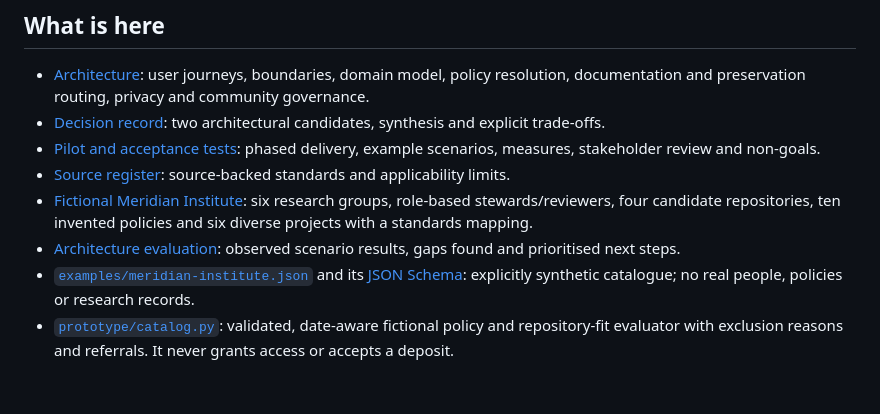
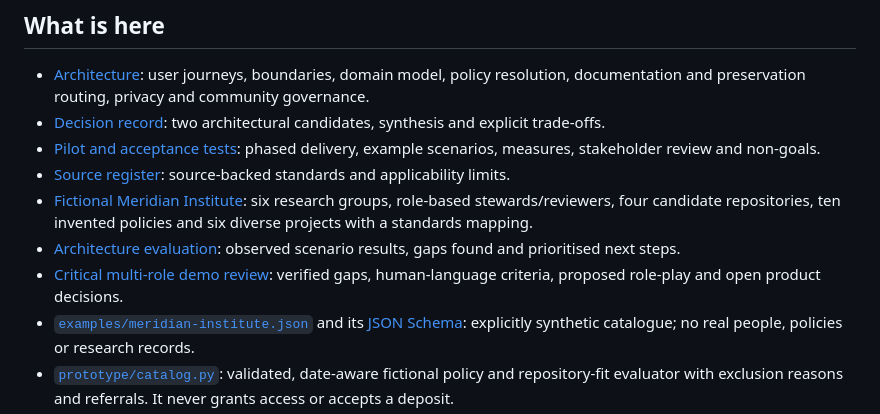
Before and after one commit to rwiermerstudio/rdm-stewardship-workspace, a Markdown page: README.md, the part around the change. Rendered like a GitHub page; blank space fills up the shorter version.

Commit message:
docs: review realistic multi-role RDM demo gaps

```diff
--- a/README.md
+++ b/README.md
@@ -22,6 +22,7 @@ The central object is a **decision docket** attached to a project and data-produ
 - [Source register](docs/SOURCES.md): source-backed standards and applicability limits.
 - [Fictional Meridian Institute](docs/FICTIONAL-INSTITUTION.md): six research groups, role-based stewards/reviewers, four candidate repositories, ten invented policies and six diverse projects with a standards mapping.
 - [Architecture evaluation](docs/EVALUATION.md): observed scenario results, gaps found and prioritised next steps.
+- [Critical multi-role demo review](docs/CRITICAL-REVIEW.md): verified gaps, human-language criteria, proposed role-play and open product decisions.
 - [`examples/meridian-institute.json`](examples/meridian-institute.json) and its [JSON Schema](schemas/fictional-institution.schema.json): explicitly synthetic catalogue; no real people, policies or research records.
 - [`prototype/catalog.py`](prototype/catalog.py): validated, date-aware fictional policy and repository-fit evaluator with exclusion reasons and referrals. It never grants access or accepts a deposit.
 - [`schemas/decision-docket.schema.json`](schemas/decision-docket.schema.json): portable input contract for a decision, not a policy schema or real researcher record.
```
Also changed, not shown: docs/CRITICAL-REVIEW.md (added, +45 -0 lines).
